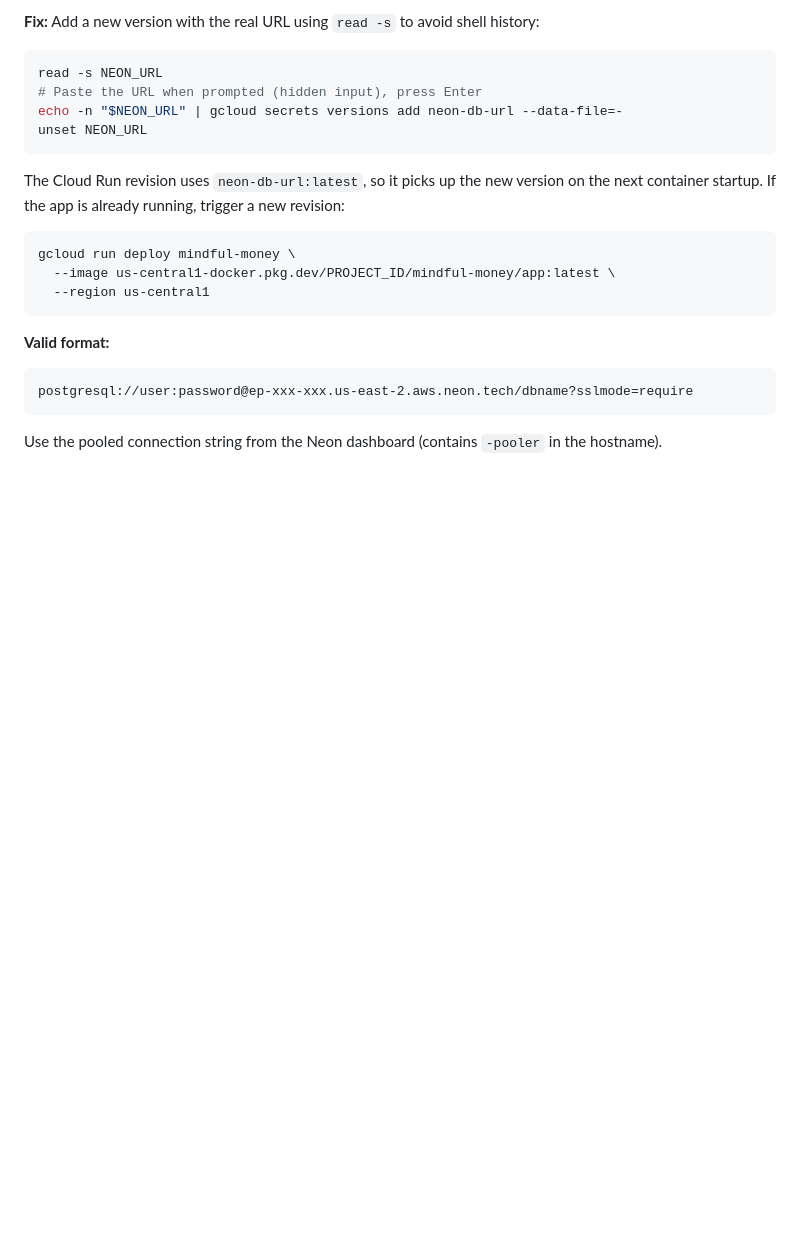
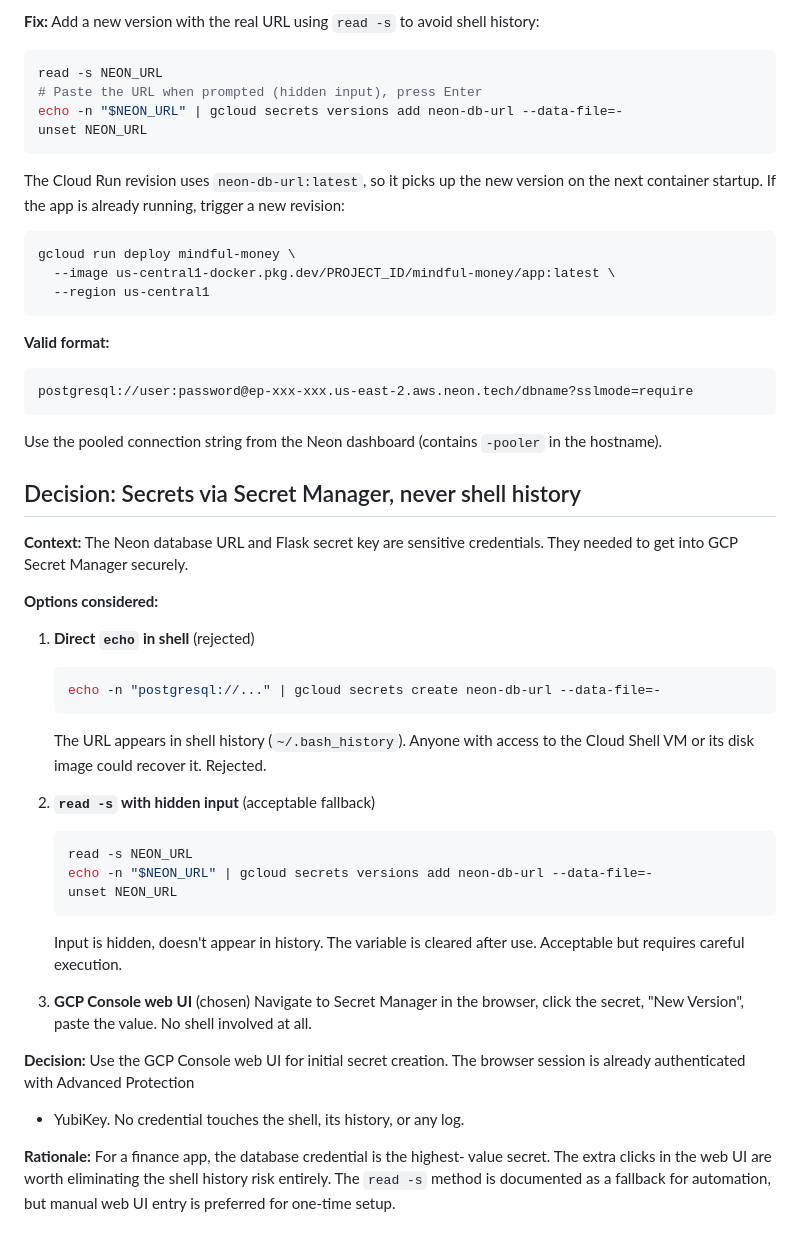
Before and after one commit to PaulinoTech1/Mindful-Money, a Markdown page: docs/CLOUD_RUN_TROUBLESHOOTING.md, the part around the change. Drawn GitHub-style; blank space fills up the shorter version.

Commit message:
Document secret handling decision: web UI over shell

````diff
--- a/docs/CLOUD_RUN_TROUBLESHOOTING.md
+++ b/docs/CLOUD_RUN_TROUBLESHOOTING.md
@@ -323,3 +323,41 @@ postgresql://user:password@ep-xxx-xxx.us-east-2.aws.neon.tech/dbname?sslmode=req
 ```
 Use the pooled connection string from the Neon dashboard (contains `-pooler`
 in the hostname).
+
+## Decision: Secrets via Secret Manager, never shell history
+
+**Context:** The Neon database URL and Flask secret key are sensitive
+credentials. They needed to get into GCP Secret Manager securely.
+
+**Options considered:**
+
+1. **Direct `echo` in shell** (rejected)
+   ```bash
+   echo -n "postgresql://..." | gcloud secrets create neon-db-url --data-file=-
+   ```
+   The URL appears in shell history (`~/.bash_history`). Anyone with
+   access to the Cloud Shell VM or its disk image could recover it.
+   Rejected.
+
+2. **`read -s` with hidden input** (acceptable fallback)
+   ```bash
+   read -s NEON_URL
+   echo -n "$NEON_URL" | gcloud secrets versions add neon-db-url --data-file=-
+   unset NEON_URL
+   ```
+   Input is hidden, doesn't appear in history. The variable is cleared
+   after use. Acceptable but requires careful execution.
+
+3. **GCP Console web UI** (chosen)
+   Navigate to Secret Manager in the browser, click the secret,
+   "New Version", paste the value. No shell involved at all.
+
+**Decision:** Use the GCP Console web UI for initial secret creation.
+The browser session is already authenticated with Advanced Protection
++ YubiKey. No credential touches the shell, its history, or any log.
+
+**Rationale:** For a finance app, the database credential is the highest-
+value secret. The extra clicks in the web UI are worth eliminating
+the shell history risk entirely. The `read -s` method is documented
+as a fallback for automation, but manual web UI entry is preferred
+for one-time setup.
````
